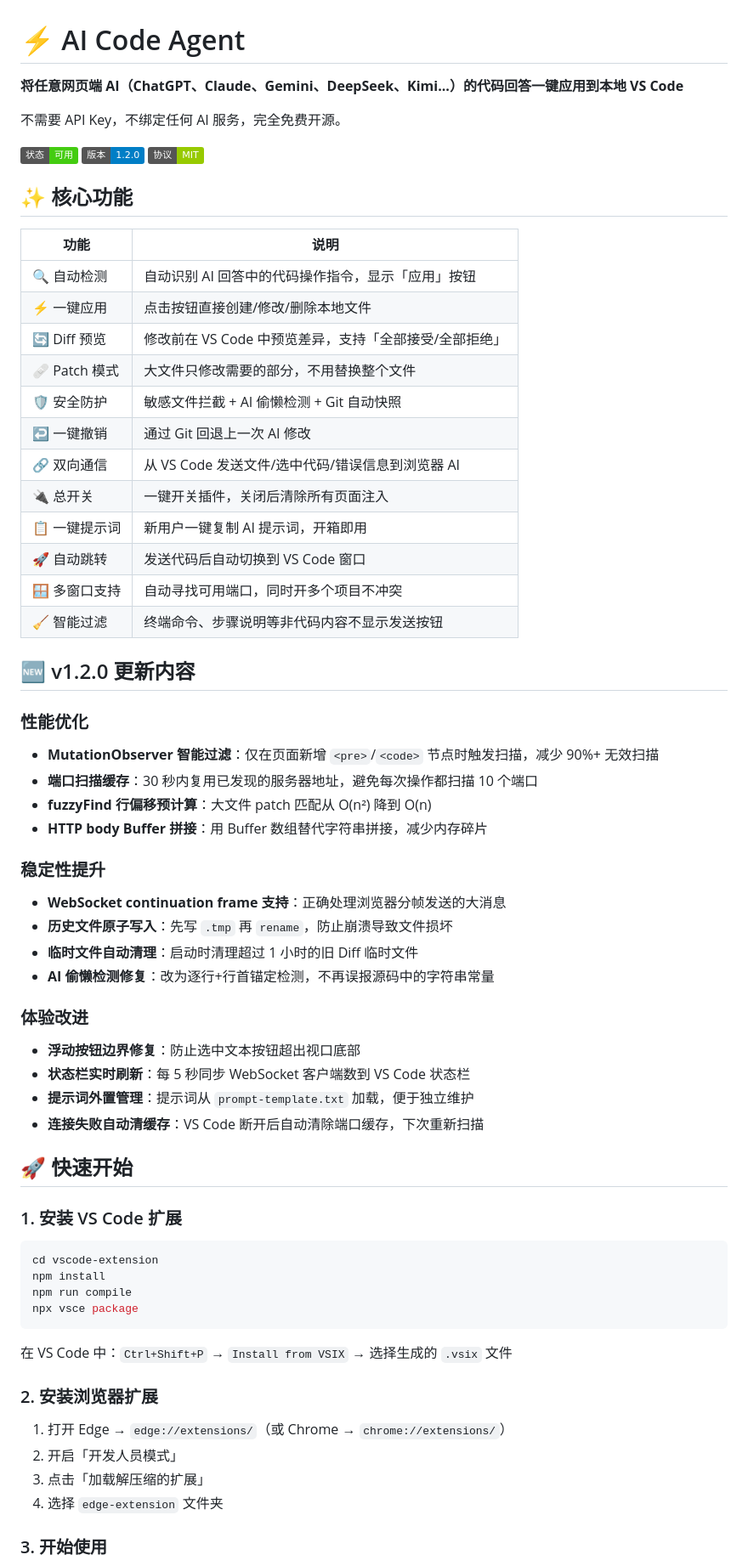
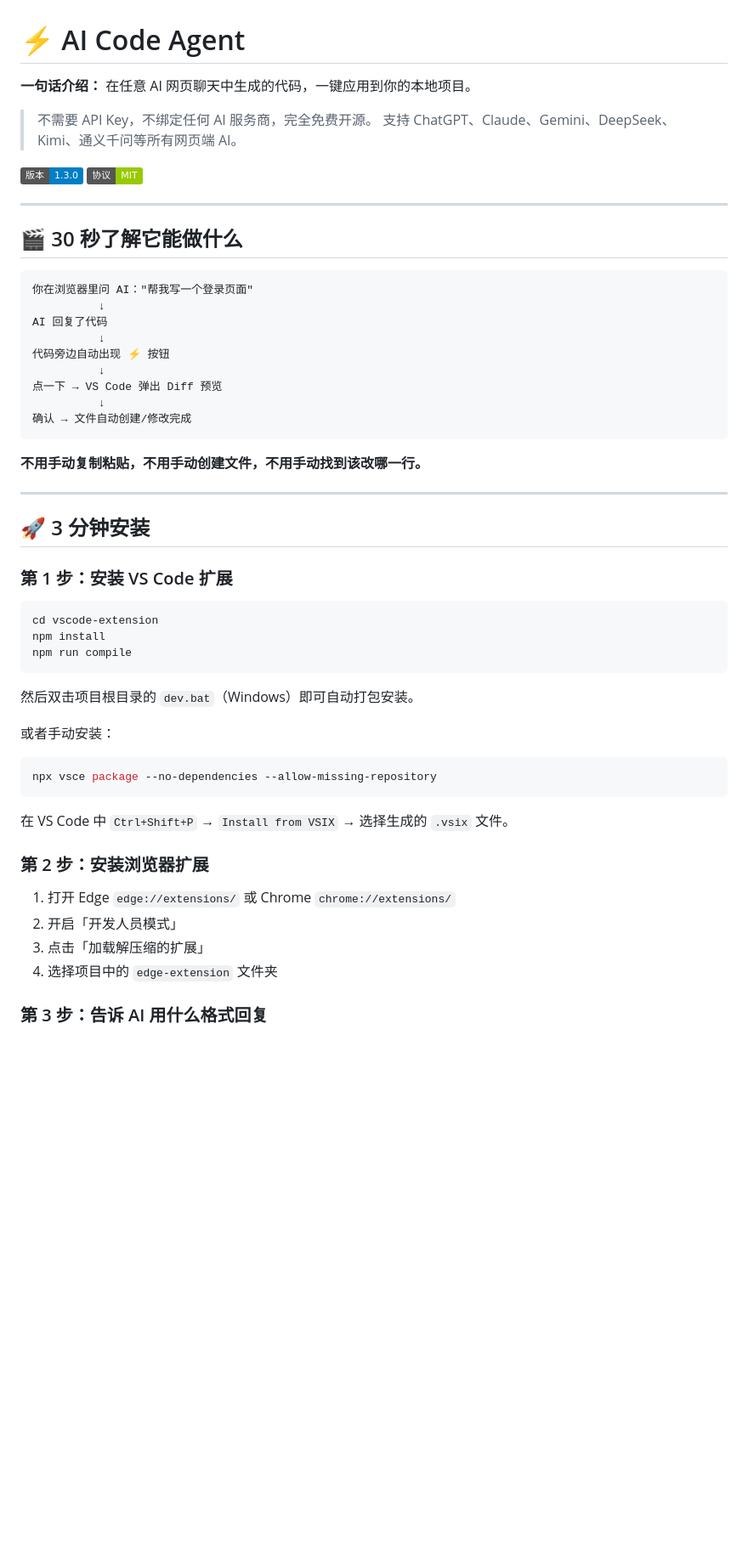
Before and after one commit to whywbhydyq/ai-code-agent, a Markdown page: README.md, the part around one of its changes. Shown at 85% size. GitHub-like rendering; badges without logos; blank space fills up the shorter version.

````diff
--- a/README.md
+++ b/README.md
@@ -1,67 +1,57 @@
 # ⚡ AI Code Agent
 
-**将任意网页端 AI（ChatGPT、Claude、Gemini、DeepSeek、Kimi...）的代码回答一键应用到本地 VS Code**
+**一句话介绍：** 在任意 AI 网页聊天中生成的代码，一键应用到你的本地项目。
 
-不需要 API Key，不绑定任何 AI 服务，完全免费开源。
+> 不需要 API Key，不绑定任何 AI 服务商，完全免费开源。
+> 支持 ChatGPT、Claude、Gemini、DeepSeek、Kimi、通义千问等所有网页端 AI。
 
-![status](https://img.shields.io/badge/状态-可用-brightgreen) ![version](https://img.shields.io/badge/版本-1.2.0-blue) ![license](https://img.shields.io/badge/协议-MIT-green)
+![version](https://img.shields.io/badge/版本-1.3.0-blue)
+![license](https://img.shields.io/badge/协议-MIT-green)
 
-## ✨ 核心功能
+---
 
-| 功能 | 说明 |
-|------|------|
-| 🔍 自动检测 | 自动识别 AI 回答中的代码操作指令，显示「应用」按钮 |
-| ⚡ 一键应用 | 点击按钮直接创建/修改/删除本地文件 |
-| 🔄 Diff 预览 | 修改前在 VS Code 中预览差异，支持「全部接受/全部拒绝」 |
-| 🩹 Patch 模式 | 大文件只修改需要的部分，不用替换整个文件 |
-| 🛡 安全防护 | 敏感文件拦截 + AI 偷懒检测 + Git 自动快照 |
-| ↩️ 一键撤销 | 通过 Git 回退上一次 AI 修改 |
-| 🔗 双向通信 | 从 VS Code 发送文件/选中代码/错误信息到浏览器 AI |
-| 🔌 总开关 | 一键开关插件，关闭后清除所有页面注入 |
-| 📋 一键提示词 | 新用户一键复制 AI 提示词，开箱即用 |
-| 🚀 自动跳转 | 发送代码后自动切换到 VS Code 窗口 |
-| 🪟 多窗口支持 | 自动寻找可用端口，同时开多个项目不冲突 |
-| 🧹 智能过滤 | 终端命令、步骤说明等非代码内容不显示发送按钮 |
+## 🎬 30 秒了解它能做什么
 
-## 🆕 v1.2.0 更新内容
+```
+你在浏览器里问 AI："帮我写一个登录页面"
+          ↓
+AI 回复了代码
+          ↓
+代码旁边自动出现 ⚡ 按钮
+          ↓
+点一下 → VS Code 弹出 Diff 预览
+          ↓
+确认 → 文件自动创建/修改完成
+```
 
-### 性能优化
-- **MutationObserver 智能过滤**：仅在页面新增 `<pre>`/`<code>` 节点时触发扫描，减少 90%+ 无效扫描
-- **端口扫描缓存**：30 秒内复用已发现的服务器地址，避免每次操作都扫描 10 个端口
-- **fuzzyFind 行偏移预计算**：大文件 patch 匹配从 O(n²) 降到 O(n)
-- **HTTP body Buffer 拼接**：用 Buffer 数组替代字符串拼接，减少内存碎片
+**不用手动复制粘贴，不用手动创建文件，不用手动找到该改哪一行。**
 
-### 稳定性提升
-- **WebSocket continuation frame 支持**：正确处理浏览器分帧发送的大消息
-- **历史文件原子写入**：先写 `.tmp` 再 `rename`，防止崩溃导致文件损坏
-- **临时文件自动清理**：启动时清理超过 1 小时的旧 Diff 临时文件
-- **AI 偷懒检测修复**：改为逐行+行首锚定检测，不再误报源码中的字符串常量
+---
 
-### 体验改进
-- **浮动按钮边界修复**：防止选中文本按钮超出视口底部
-- **状态栏实时刷新**：每 5 秒同步 WebSocket 客户端数到 VS Code 状态栏
-- **提示词外置管理**：提示词从 `prompt-template.txt` 加载，便于独立维护
-- **连接失败自动清缓存**：VS Code 断开后自动清除端口缓存，下次重新扫描
+## 🚀 3 分钟安装
 
-## 🚀 快速开始
-
-### 1. 安装 VS Code 扩展
+### 第 1 步：安装 VS Code 扩展
 
 ```bash
 cd vscode-extension
 npm install
 npm run compile
-npx vsce package
 ```
 
-在 VS Code 中：`Ctrl+Shift+P` → `Install from VSIX` → 选择生成的 `.vsix` 文件
+然后双击项目根目录的 `dev.bat`（Windows）即可自动打包安装。
 
-### 2. 安装浏览器扩展
+或者手动安装：
+```bash
+npx vsce package --no-dependencies --allow-missing-repository
+```
+在 VS Code 中 `Ctrl+Shift+P` → `Install from VSIX` → 选择生成的 `.vsix` 文件。
 
-1. 打开 Edge → `edge://extensions/`（或 Chrome → `chrome://extensions/`）
+### 第 2 步：安装浏览器扩展
+
+1. 打开 Edge `edge://extensions/` 或 Chrome `chrome://extensions/`
 2. 开启「开发人员模式」
 3. 点击「加载解压缩的扩展」
-4. 选择 `edge-extension` 文件夹
+4. 选择项目中的 `edge-extension` 文件夹
 
-### 3. 开始使用
+### 第 3 步：告诉 AI 用什么格式回复
 
````
Also changed, not shown: other parts of README.md (+177 -61 lines).
